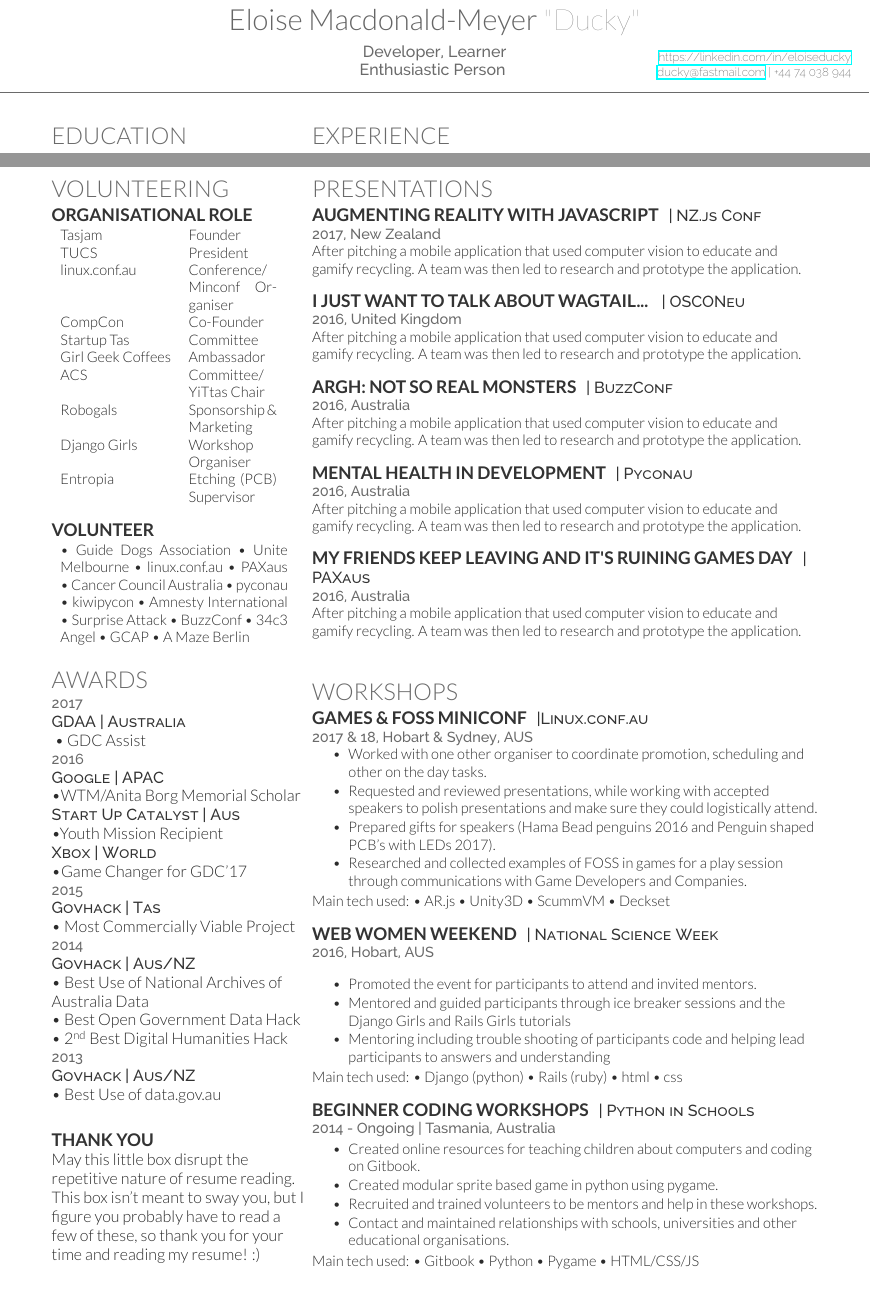
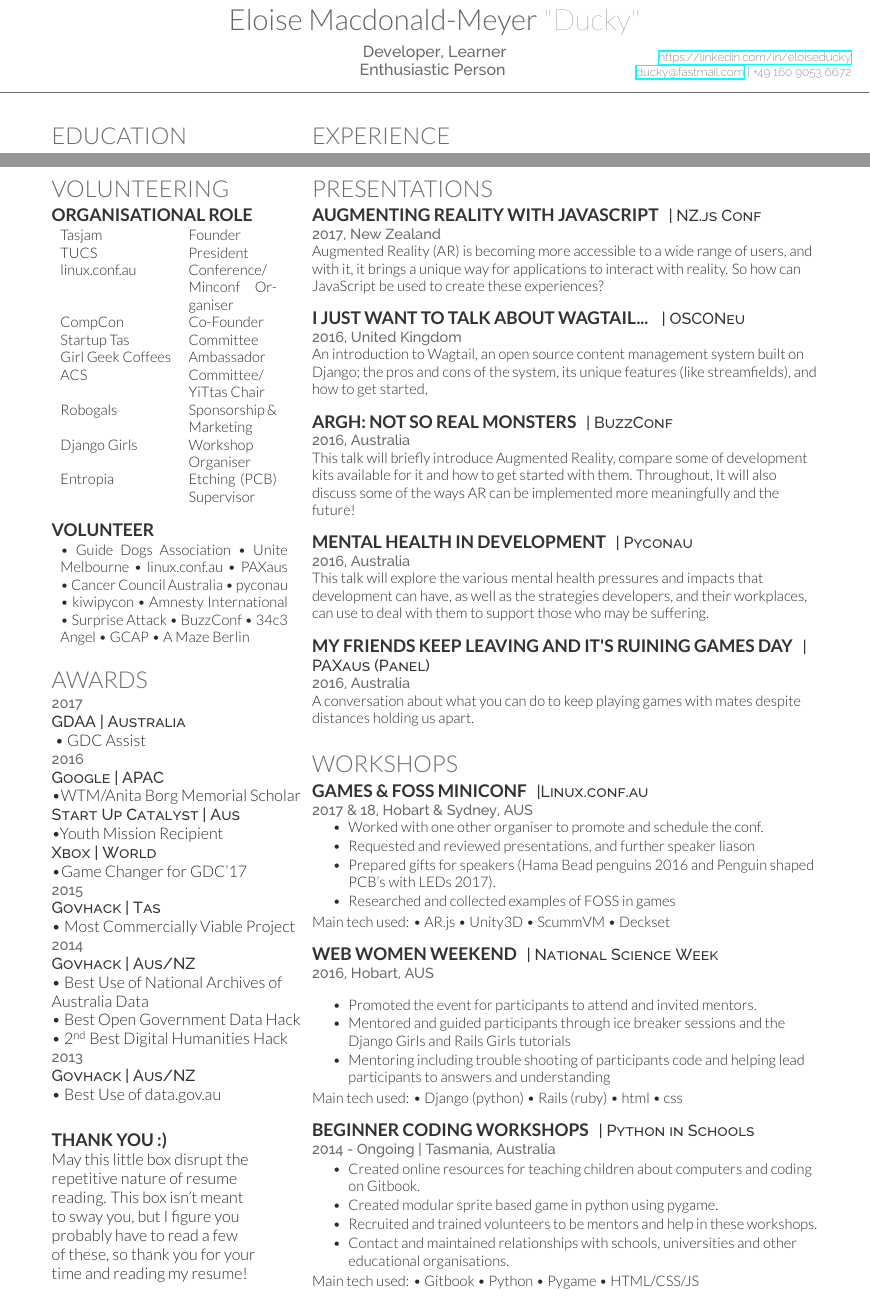
Before and after one commit to duckytape/resume, a LaTeX CV (cv_12.tex, which reads deedy-resume.cls): two parts of pages 1 and 2 of 2, joined at a grey line, cut so that both start at the same text. Compiled offline with XeLaTeX.

Commit message:
finished two pages design

```diff
--- a/cv_12.tex
+++ b/cv_12.tex
@@ -454,9 +457,13 @@ Entropia & Etching (PCB) Supervisor \\
 
 
 \sectionspace
-\subsection{Thank You}
-May this little box disrupt the repetitive nature of resume reading. \\
-This box isn't meant to sway you, but I figure you probably have to read a few of these, so thank you for your time and reading my resume! :)
+\subsection{Thank You :)}
+May this little box disrupt the repetitive nature of resume \\
+reading. This box isn't meant \\
+to sway you, but I figure you \\
+probably have to read a few \\
+of these, so thank you for your \\
+time and reading my resume!
 
 \end{minipage} % The end of the left column
 \hfill
@@ -468,9 +475,7 @@ This box isn't meant to sway you, but I figure you probably have to read a few o
 \descript{| NZ.js Conf}
 
 \location{2017, New Zealand}
-After pitching a mobile application that used computer vision to educate and gamify recycling. % Binnable (then unnamed) was selected as one of the top 10 ideas for the weekend.
-A team was then led to research and prototype the application. % At the end of 48 hours a polished pitch was delivered.
-
+Augmented Reality (AR) is becoming more accessible to a wide range of users, and with it, it brings a unique way for applications to interact with reality. So how can JavaScript be used to create these experiences?
 \sectionspace % Some whitespace after the section
 
 %------------------------------------------------
@@ -479,8 +484,8 @@ A team was then led to research and prototype the application. % At the end of 4
 \descript{| OSCONeu}
 
 \location{2016, United Kingdom}
-After pitching a mobile application that used computer vision to educate and gamify recycling. % Binnable (then unnamed) was selected as one of the top 10 ideas for the weekend.
-A team was then led to research and prototype the application. % At the end of 48 hours a polished pitch was delivered.
+An introduction to Wagtail, an open source content management system built on Django; the pros and cons of the system, its unique features (like streamfields), and  how to get started,
+%and the future of the project. Leading to a short demonstration of quickly and easily building a site with Wagtail.
 
 \sectionspace % Some whitespace after the section
 
@@ -490,9 +495,8 @@ A team was then led to research and prototype the application. % At the end of 4
 \descript{| BuzzConf}
 
 \location{2016, Australia}
-After pitching a mobile application that used computer vision to educate and gamify recycling. % Binnable (then unnamed) was selected as one of the top 10 ideas for the weekend.
-A team was then led to research and prototype the application. % At the end of 48 hours a polished pitch was delivered.
-
+This talk will briefly introduce Augmented Reality, compare some of development kits available for it and how to get started with them.
+Throughout, It will also discuss some of the ways AR can be implemented more meaningfully and the future!
 \sectionspace % Some whitespace after the section
 
 %------------------------------------------------
@@ -501,24 +505,22 @@ A team was then led to research and prototype the application. % At the end of 4
 \descript{| Pyconau}
 
 \location{2016, Australia}
-After pitching a mobile application that used computer vision to educate and gamify recycling. % Binnable (then unnamed) was selected as one of the top 10 ideas for the weekend.
-A team was then led to research and prototype the application. % At the end of 48 hours a polished pitch was delivered.
+This talk will explore the various mental health pressures and impacts that development can have, as well as the strategies developers, and their workplaces, can use to deal with them to support those who may be suffering.
 
 \sectionspace % Some whitespace after the section
 
 %------------------------------------------------
 
 \runsubsection{My friends keep leaving and it's ruining games day}
-\descript{| PAXaus}
+\descript{| PAXaus (Panel)}
 
 \location{2016, Australia}
-After pitching a mobile application that used computer vision to educate and gamify recycling. % Binnable (then unnamed) was selected as one of the top 10 ideas for the weekend.
-A team was then led to research and prototype the application. % At the end of 48 hours a polished pitch was delivered.
+A conversation about what you can do to keep playing games with mates despite distances holding us apart.
 
 \sectionspace % Some whitespace after the section
 
 %------------------------------------------------
-\sectionspace
+%\sectionspace
 \section{Workshops}
 
 \runsubsection{Games \& FOSS Miniconf}
@@ -527,10 +529,10 @@ A team was then led to research and prototype the application. % At the end of 4
 \location{2017 \& 18, Hobart \& Sydney, AUS}
 \vspace{\topsep} % Hacky fix for awkward extra vertical space
 \begin{tightitemize}
-\item Worked with one other organiser to coordinate promotion, scheduling and other on the day tasks.
-\item Requested and reviewed presentations, while working with accepted speakers to polish presentations and make sure they could logistically attend.
+\item Worked with one other organiser to promote and schedule the conf.
+\item Requested and reviewed presentations, and further speaker liason %while working with accepted speakers to polish presentations and make sure they could logistically attend.
 \item Prepared gifts for speakers (Hama Bead penguins 2016 and Penguin shaped PCB's with LEDs 2017).
-\item Researched and collected examples of FOSS in games for a play session through communications with Game Developers and Companies.
+\item Researched and collected examples of FOSS in games %for a play session through communications with Game Developers and Companies.
 \end{tightitemize}
 Main tech used: \textbullet{} AR.js \textbullet{} Unity3D \textbullet{} ScummVM \textbullet{} Deckset
 
--- a/deedy-resume.cls
+++ b/deedy-resume.cls
@@ -47,7 +47,7 @@
 %Last Updated on \today
 \begin{flushright}
 \urlstyle{same}\url{https://linkedin.com/in/eloiseducky} \\ % Your website, LinkedIn profile or other web address
-\href{mailto:ducky@fastmail.com}{ducky@fastmail.com} | +44 74 038 944% Last Updated text
+\href{mailto:ducky@fastmail.com}{ducky@fastmail.com} | +49 160 9053 6672% Last Updated text
 \end{flushright}
 \end{textblock}}
 
```
Also changed, not shown: cv_12.tex (5 more changed lines), 3 other files.
